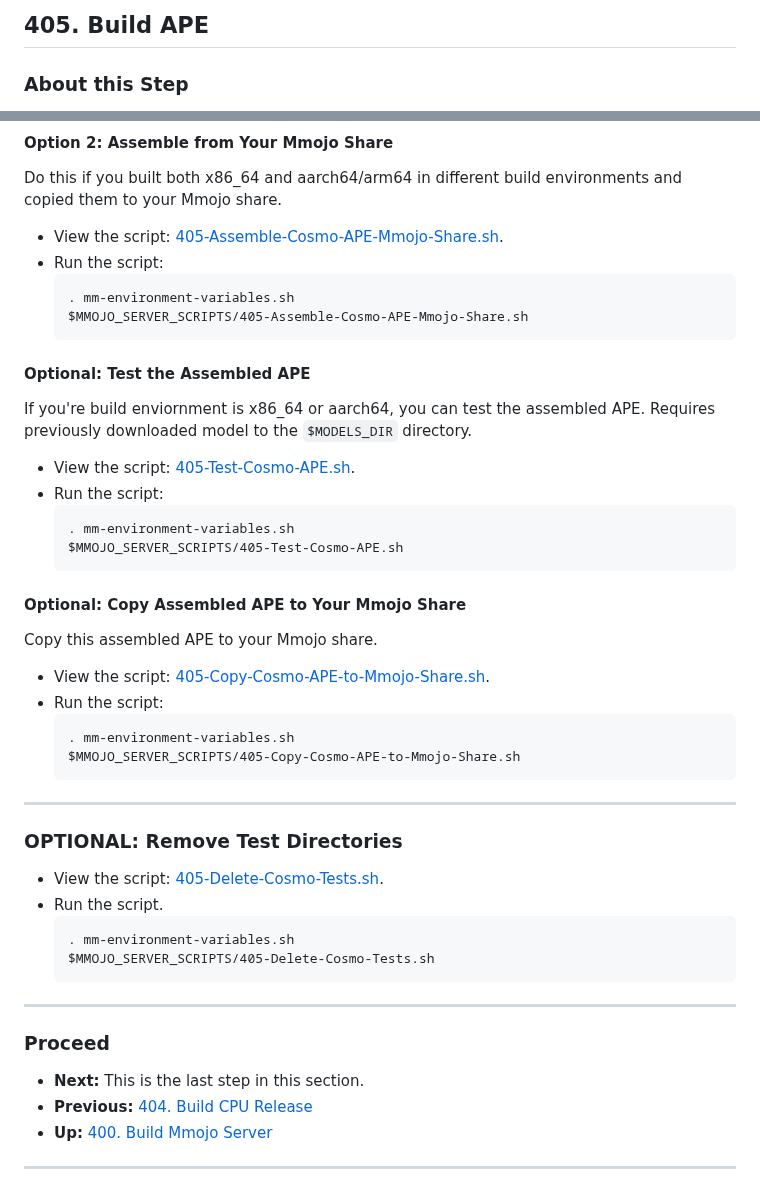
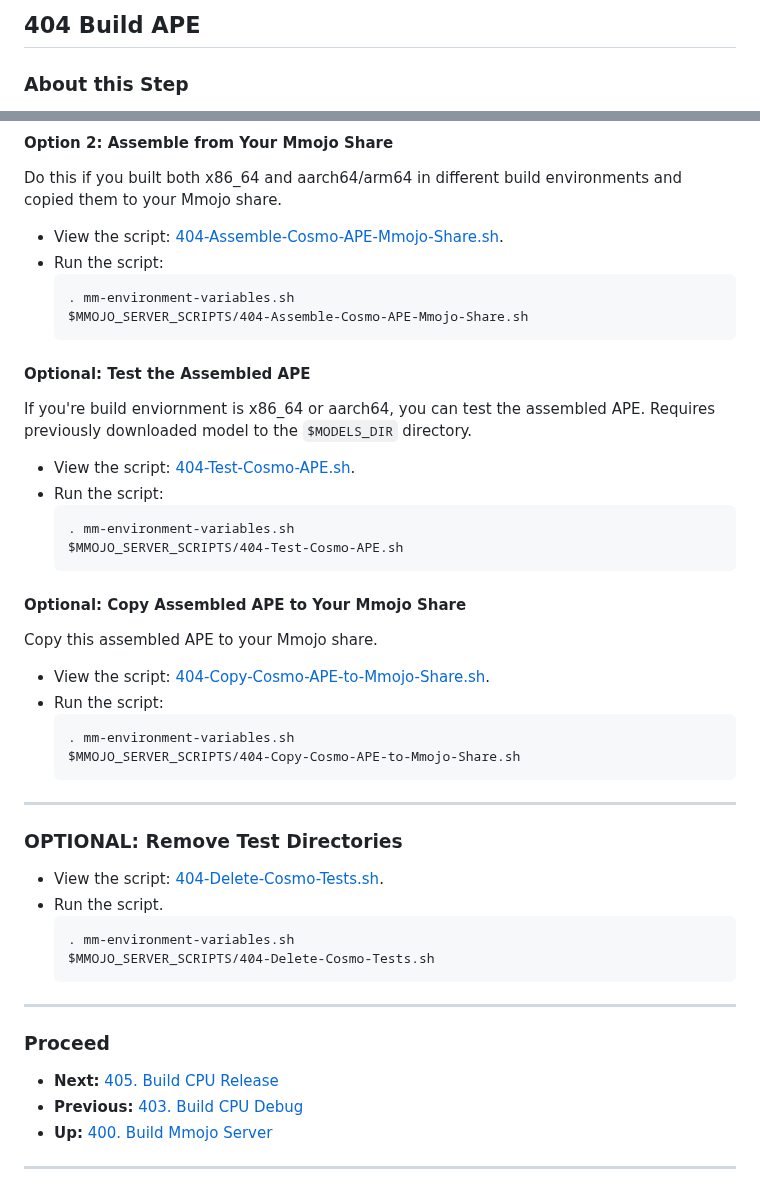
Before and after one commit to BradHutchings/Mmojo-Server-v2, a Markdown page: docs/404-Build-APE.md, 2 parts joined by grey strips. Drawn GitHub-style.

````diff
--- a/docs/405-Build-APE.md
+++ b/docs/404-Build-APE.md
@@ -1,4 +1,4 @@
-## 405. Build APE
+## 404 Build APE
 ### About this Step
 In this step, we will build Mmojo Server (`mmojo-server-ape`) for x86_64 and arm64. We will then package them in an Actual Portable Executable (APE) file which can run cross platform and cross artchitecture.
 
@@ -80,44 +80,44 @@ Do this if you built both x86_64 and aarch64/arm64 in the same build environment
 
 #### Option 2: Assemble from Your Mmojo Share
 Do this if you built both x86_64 and aarch64/arm64 in different build environments and copied them to your Mmojo share.
-- View the script: <a href="../scripts/405-Assemble-Cosmo-APE-Mmojo-Share.sh" target="_blank">405-Assemble-Cosmo-APE-Mmojo-Share.sh</a>.
+- View the script: <a href="../scripts/404-Assemble-Cosmo-APE-Mmojo-Share.sh" target="_blank">404-Assemble-Cosmo-APE-Mmojo-Share.sh</a>.
 - Run the script:
   ```
   . mm-environment-variables.sh
-  $MMOJO_SERVER_SCRIPTS/405-Assemble-Cosmo-APE-Mmojo-Share.sh
+  $MMOJO_SERVER_SCRIPTS/404-Assemble-Cosmo-APE-Mmojo-Share.sh
   ```
 
 #### Optional: Test the Assembled APE
 If you're build enviornment is x86_64 or aarch64, you can test the assembled APE. Requires previously downloaded model to the `$MODELS_DIR` directory.
-- View the script: <a href="../scripts/405-Test-Cosmo-APE.sh" target="_blank">405-Test-Cosmo-APE.sh</a>.
+- View the script: <a href="../scripts/404-Test-Cosmo-APE.sh" target="_blank">404-Test-Cosmo-APE.sh</a>.
 - Run the script:
   ```
   . mm-environment-variables.sh
-  $MMOJO_SERVER_SCRIPTS/405-Test-Cosmo-APE.sh
+  $MMOJO_SERVER_SCRIPTS/404-Test-Cosmo-APE.sh
   ```
 
 #### Optional: Copy Assembled APE to Your Mmojo Share
 Copy this assembled APE to your Mmojo share.
-- View the script: <a href="../scripts/405-Copy-Cosmo-APE-to-Mmojo-Share.sh" target="_blank">405-Copy-Cosmo-APE-to-Mmojo-Share.sh</a>.
+- View the script: <a href="../scripts/404-Copy-Cosmo-APE-to-Mmojo-Share.sh" target="_blank">404-Copy-Cosmo-APE-to-Mmojo-Share.sh</a>.
 - Run the script:
   ```
   . mm-environment-variables.sh
-  $MMOJO_SERVER_SCRIPTS/405-Copy-Cosmo-APE-to-Mmojo-Share.sh
+  $MMOJO_SERVER_SCRIPTS/404-Copy-Cosmo-APE-to-Mmojo-Share.sh
   ```
 
 ---
 ### OPTIONAL: Remove Test Directories
-- View the script: <a href="../scripts/405-Delete-Cosmo-Tests.sh" target="_blank">405-Delete-Cosmo-Tests.sh</a>.
+- View the script: <a href="../scripts/404-Delete-Cosmo-Tests.sh" target="_blank">404-Delete-Cosmo-Tests.sh</a>.
 - Run the script.
   ```
   . mm-environment-variables.sh
-  $MMOJO_SERVER_SCRIPTS/405-Delete-Cosmo-Tests.sh
+  $MMOJO_SERVER_SCRIPTS/404-Delete-Cosmo-Tests.sh
   ```
 
 ---
 ### Proceed
-- **Next:** This is the last step in this section.
-- **Previous:** [404. Build CPU Release](404-Build-CPU-Release.md)
+- **Next:** [405. Build CPU Release](405-Build-CPU-Release.md)
+- **Previous:** [403. Build CPU Debug](403-Build-CPU-Debug.md)
 - **Up:** [400. Build Mmojo Server](400-Build-Mmojo-Server.md)
 
 ---
````
Also changed, not shown: other parts of docs/404-Build-APE.md (+14 -14 lines).
